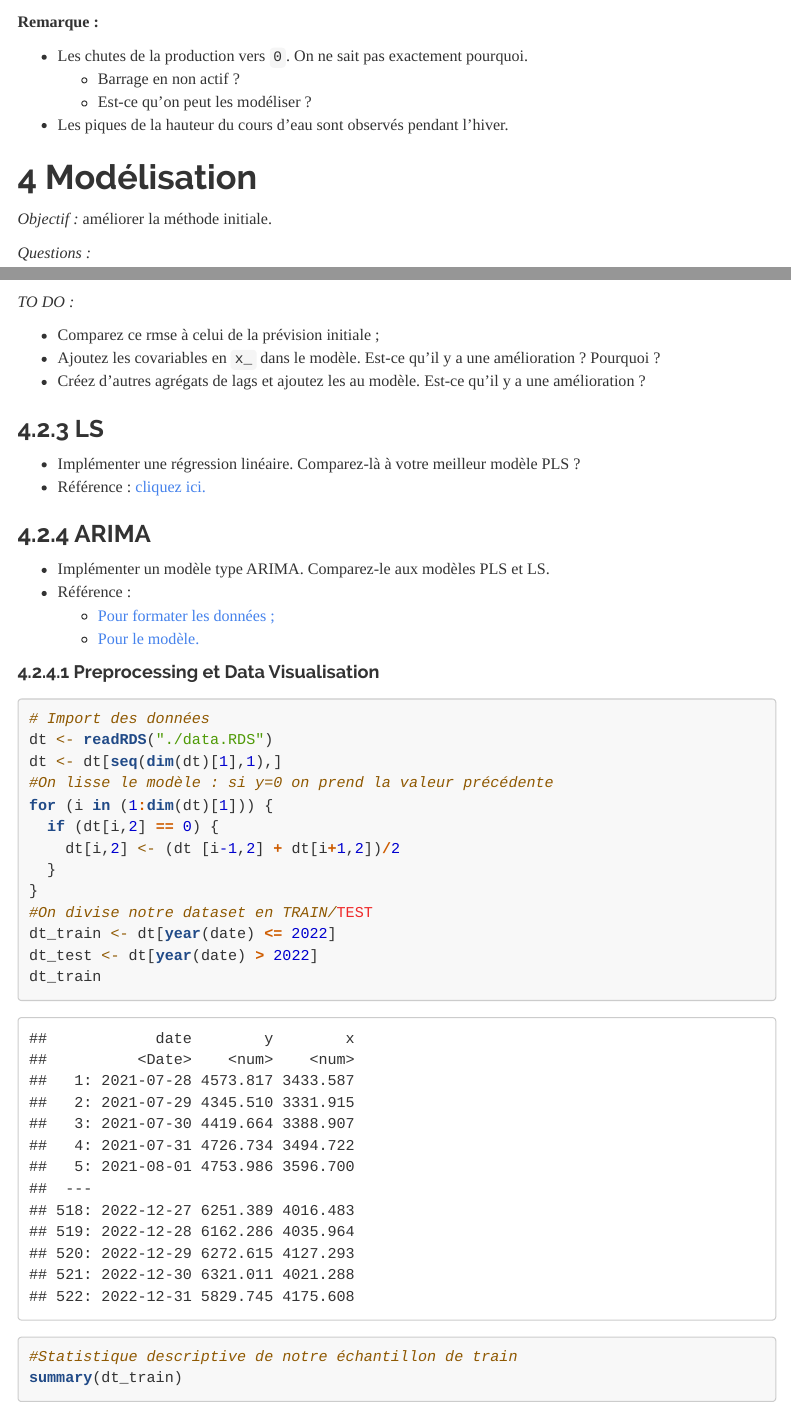
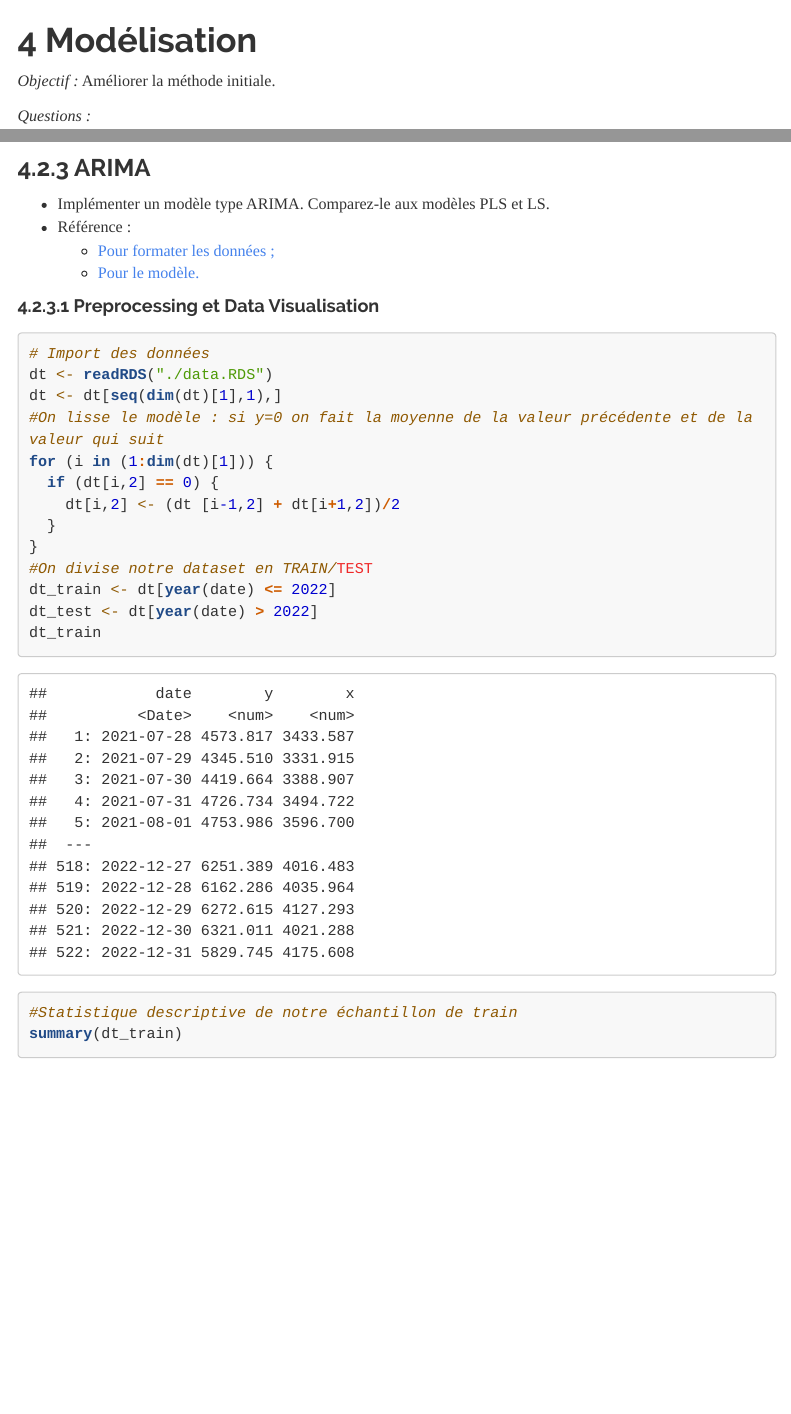
Before and after one commit to AntoineTSP/ENSAE_Seminaire_Stat, an R Markdown document (Main.Rmd): the page in a window 1100 px wide, from 1490 px down, and a second part further down, joined at a grey line. Rendered offline with R 4.5, knitr and Pandoc, with nearby package versions; code that draws random numbers runs with fixed seeds of ours; some code elsewhere in the file could not run offline; a font, style sheet, LaTeX package, included part or bibliography that could not be used is replaced or left out; menus at the side of the page are left out; long lines of code are wrapped.

Commit message:
Mise à jour du markdown et de l'html

````diff
--- a/Main.Rmd
+++ b/Main.Rmd
@@ -88,16 +88,9 @@ gx <- dygraph(data = dt[, .(date, x)],main = "Hauteur du cours d'eau",
 manipulateWidget::combineWidgets(list = list(gy, gx), nrow = 2)
 ```
 
-**Remarque :**
-
--   Les chutes de la production vers `0`. On ne sait pas exactement pourquoi.
-    -   Barrage en non actif ?
-    -   Est-ce qu'on peut les modéliser ?
--   Les piques de la hauteur du cours d'eau sont observés pendant l'hiver.
-
 # Modélisation
 
-*Objectif :* améliorer la méthode initiale.
+*Objectif :* Améliorer la méthode initiale.
 
 *Questions :*
 
@@ -224,16 +215,6 @@ dygraphs::dygraph(data = dt_prev_pls, main = "PLS - prev vs true") %>%
   dygraphs::dySeries(name = "prev_pls", color = "red")
 ```
 
-*TO DO :*
-
--   Comparez ce rmse à celui de la prévision initiale ;
--   Ajoutez les covariables en `x_` dans le modèle. Est-ce qu'il y a une amélioration ? Pourquoi ?
--   Créez d'autres agrégats de lags et ajoutez les au modèle. Est-ce qu'il y a une amélioration ?
-
-### LS
-
--   Implémenter une régression linéaire. Comparez-là à votre meilleur modèle PLS ?
--   Référence : [cliquez ici.](https://bookdown.org/evraloui/lbira2110/modeles-lineaires.html)
 
 ### ARIMA
 
@@ -248,7 +229,7 @@ dygraphs::dygraph(data = dt_prev_pls, main = "PLS - prev vs true") %>%
 # Import des données
 dt <- readRDS("./data.RDS")
 dt <- dt[seq(dim(dt)[1],1),]
-#On lisse le modèle : si y=0 on prend la valeur précédente
+#On lisse le modèle : si y=0 on fait la moyenne de la valeur précédente et de la valeur qui suit
 for (i in (1:dim(dt)[1])) {
   if (dt[i,2] == 0) {
     dt[i,2] <- (dt [i-1,2] + dt[i+1,2])/2
````
Also changed, not shown: Main.html, Main.Rmd (6 more changed lines).
